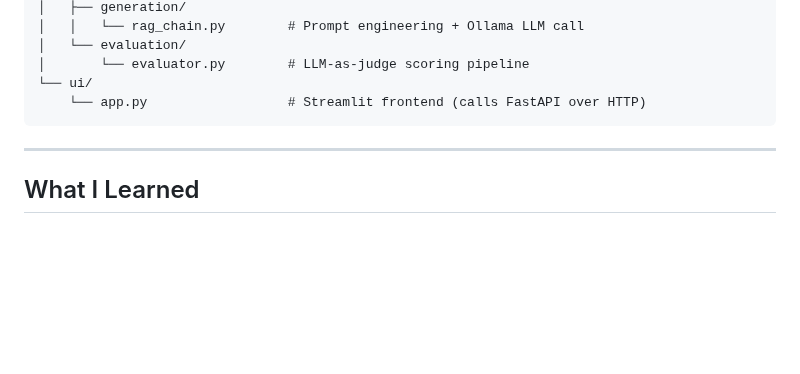
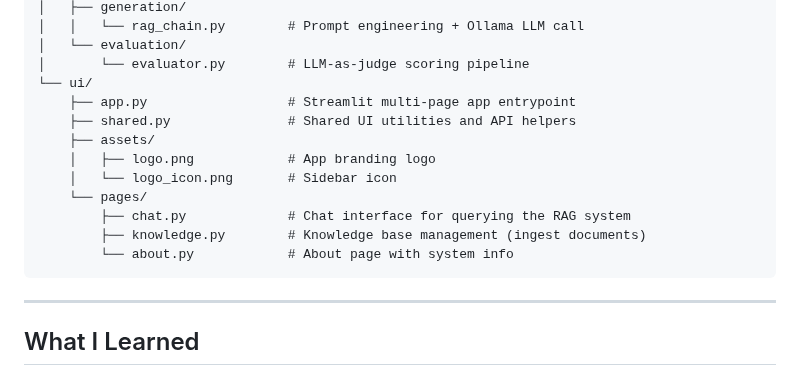
Before and after one commit to Sreeja2k3/Multi-Source-Intelligent-RAG-System-Using-Local-LLMs, a Markdown page: README.md, the part around one of its changes. GitHub-like rendering; blank space fills up the shorter version.

````diff
--- a/README.md
+++ b/README.md
@@ -172,7 +176,15 @@ Visit `http://localhost:8000/docs` for interactive Swagger documentation.
 │   └── evaluation/
 │       └── evaluator.py        # LLM-as-judge scoring pipeline
 └── ui/
-    └── app.py                  # Streamlit frontend (calls FastAPI over HTTP)
+    ├── app.py                  # Streamlit multi-page app entrypoint
+    ├── shared.py               # Shared UI utilities and API helpers
+    ├── assets/
+    │   ├── logo.png            # App branding logo
+    │   └── logo_icon.png       # Sidebar icon
+    └── pages/
+        ├── chat.py             # Chat interface for querying the RAG system
+        ├── knowledge.py        # Knowledge base management (ingest documents)
+        └── about.py            # About page with system info
 ```
 
 ---
````
Also changed, not shown: other parts of README.md (+5 -1 lines), screenshots/about.png (added), screenshots/chat.png (added), screenshots/knowledge.png (added), 4 other files.
